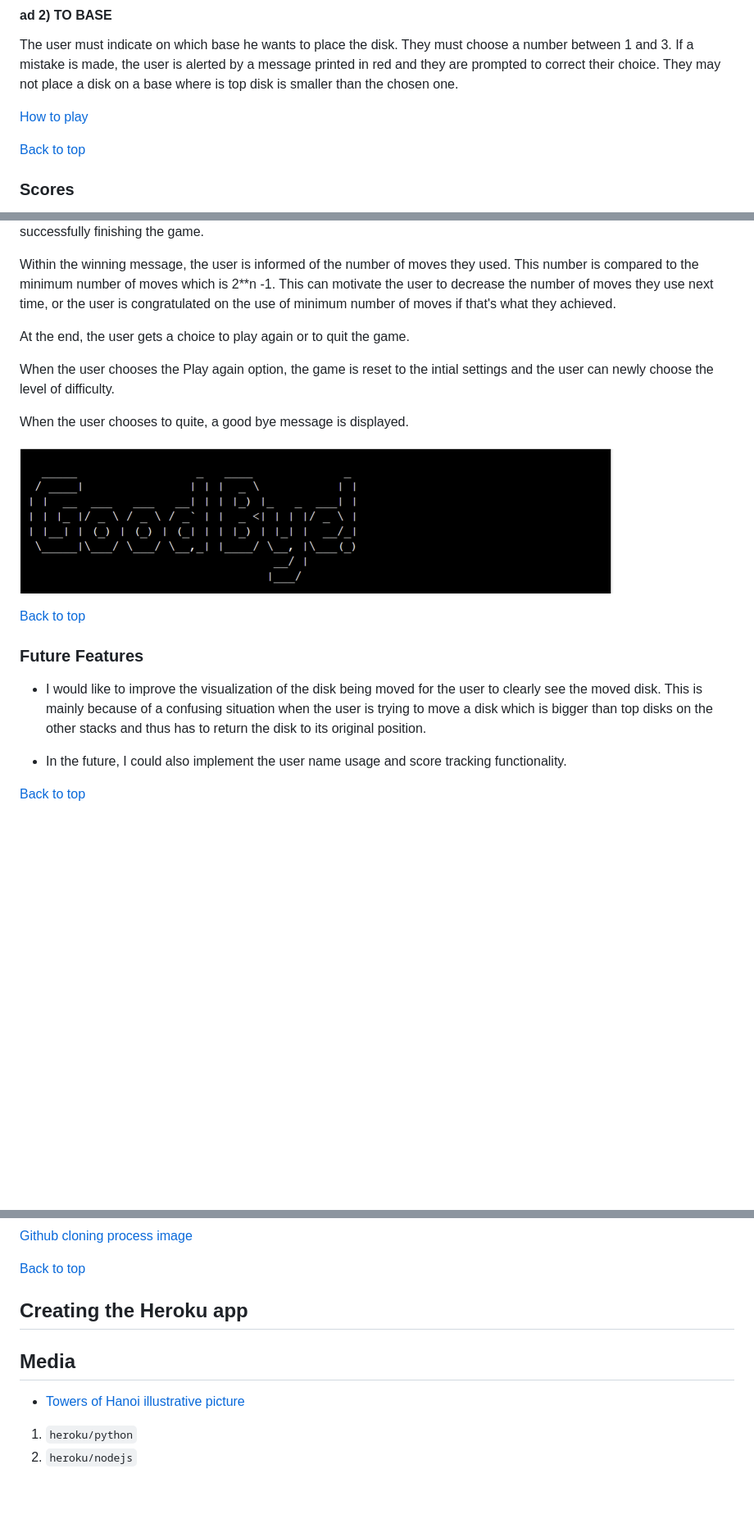
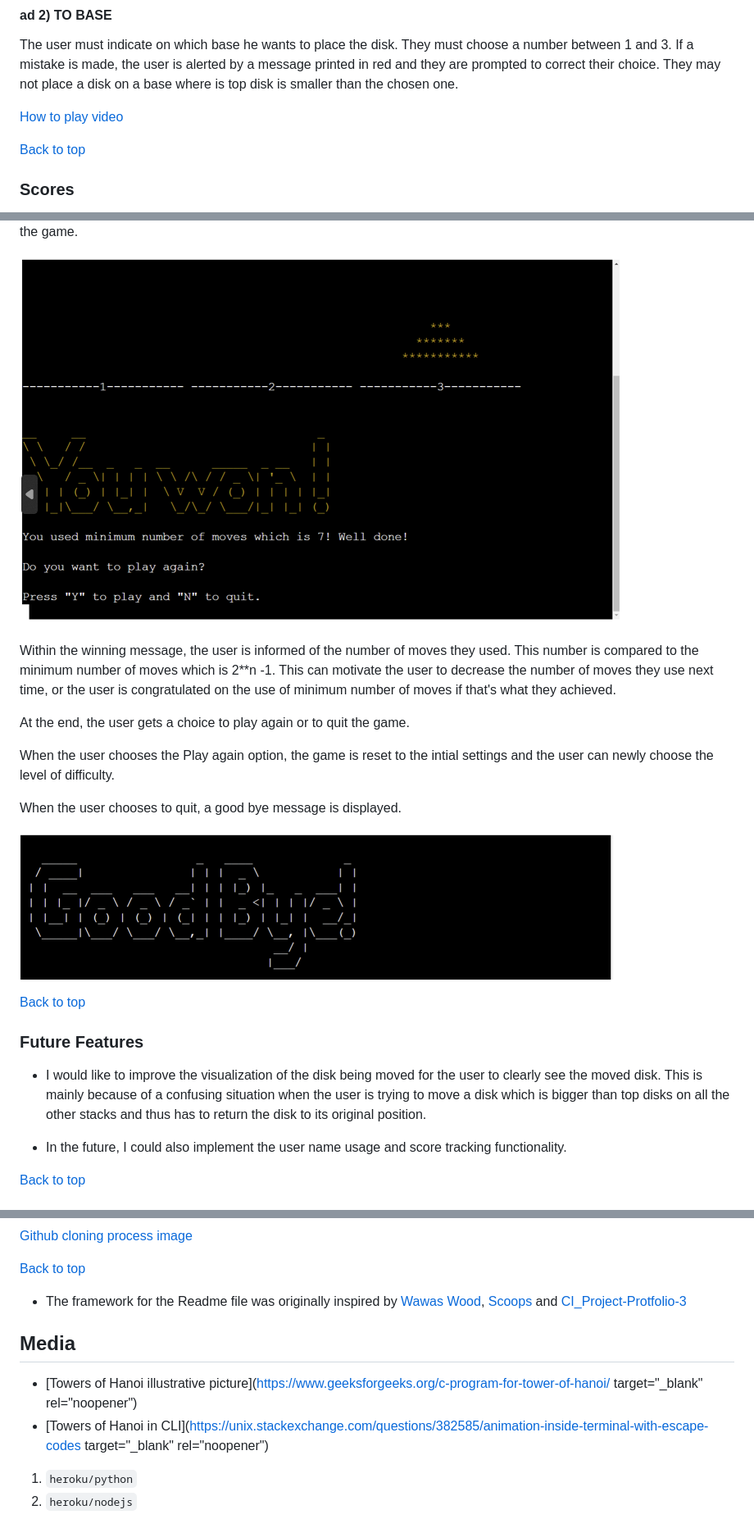
Before and after one commit to lucia2007/towers-of-hanoi, a Markdown page: README.md, 3 parts joined by grey strips. Shown: that part at 82% size. GitHub-like rendering; pictures changed too: readme-images/congratulations.png (added); blank space fills up the shorter version.

```diff
--- a/README.md
+++ b/README.md
@@ -197,7 +207,7 @@ The user must indicate from which base he wants to move the disk. They may not t
 
 The user must indicate on which base he wants to place the disk. They must choose a number between 1 and 3. If a mistake is made, the user is alerted by a message printed in red and they are prompted to correct their choice. They may not place a disk on a base where is top disk is smaller than the chosen one.
 
-[How to play](/readme-images/mechanism_of_the_game.webm)
+[How to play video](/readme-images/mechanism_of_the_game.webm)
 
 [Back to top](#contents)
 ### Scores
@@ -212,4 +221,6 @@ Each time the user moves a disk from one stack/pyramid to another, the number of
 When the user manages to move all the disks from the 1st base to the last one, they are informed of successfully finishing the game.
+
+![The Winning message](/readme-images/congratulations.png)
 
 Within the winning message, the user is informed of the number of moves they used. This number is compared to the minimum number of moves which is 2**n -1. This can motivate the user to decrease the number of moves they use next time, or the user is congratulated on the use of minimum number of moves if that's what they achieved.
 
@@ -217,14 +228,13 @@ At the end, the user gets a choice to play again or to quit the game.
 
 When the user chooses the Play again option, the game is reset to the intial settings and the user can newly choose the level of difficulty.
 
-When the user chooses to quite, a good bye message is displayed.
+When the user chooses to quit, a good bye message is displayed.
 
 ![Good-bye message](readme-images/good_bye.png)
 
 [Back to top](#contents)
-
 ### Future Features
-- I would like to improve the visualization of the disk being moved for the user to clearly see the moved disk. This is mainly because of a confusing situation when the user is trying to move a disk which is bigger than top disks on the other stacks and thus has to return the disk to its original position.
+- I would like to improve the visualization of the disk being moved for the user to clearly see the moved disk. This is mainly because of a confusing situation when the user is trying to move a disk which is bigger than top disks on all the other stacks and thus has to return the disk to its original position.
 
 - In the future, I could also implement the user name usage and score tracking functionality.
 
@@ -354,10 +364,11 @@ Take the following steps to create a clone of a project:
 [Back to top](#contents)
 
 
-## Creating the Heroku app
+- The framework for the Readme file was originally inspired by [Wawas Wood](https://github.com/EwanColquhoun/wawaswoods/blob/master/README.md), [Scoops](https://github.com/amylour/scoops_pp1/blob/main/README.md#testing) and [CI_Project-Protfolio-3](https://github.com/MikeR94/CI-Project-Portfolio-3#python-logic)
 
 ## Media
-- [Towers of Hanoi illustrative picture](https://www.geeksforgeeks.org/c-program-for-tower-of-hanoi/)
+- [Towers of Hanoi illustrative picture](https://www.geeksforgeeks.org/c-program-for-tower-of-hanoi/ target="_blank" rel="noopener")
+- [Towers of Hanoi in CLI](https://unix.stackexchange.com/questions/382585/animation-inside-terminal-with-escape-codes target="_blank" rel="noopener")
 
 1. `heroku/python`
 2. `heroku/nodejs`
```
Also changed, not shown: other parts of README.md (+23 -14 lines).
